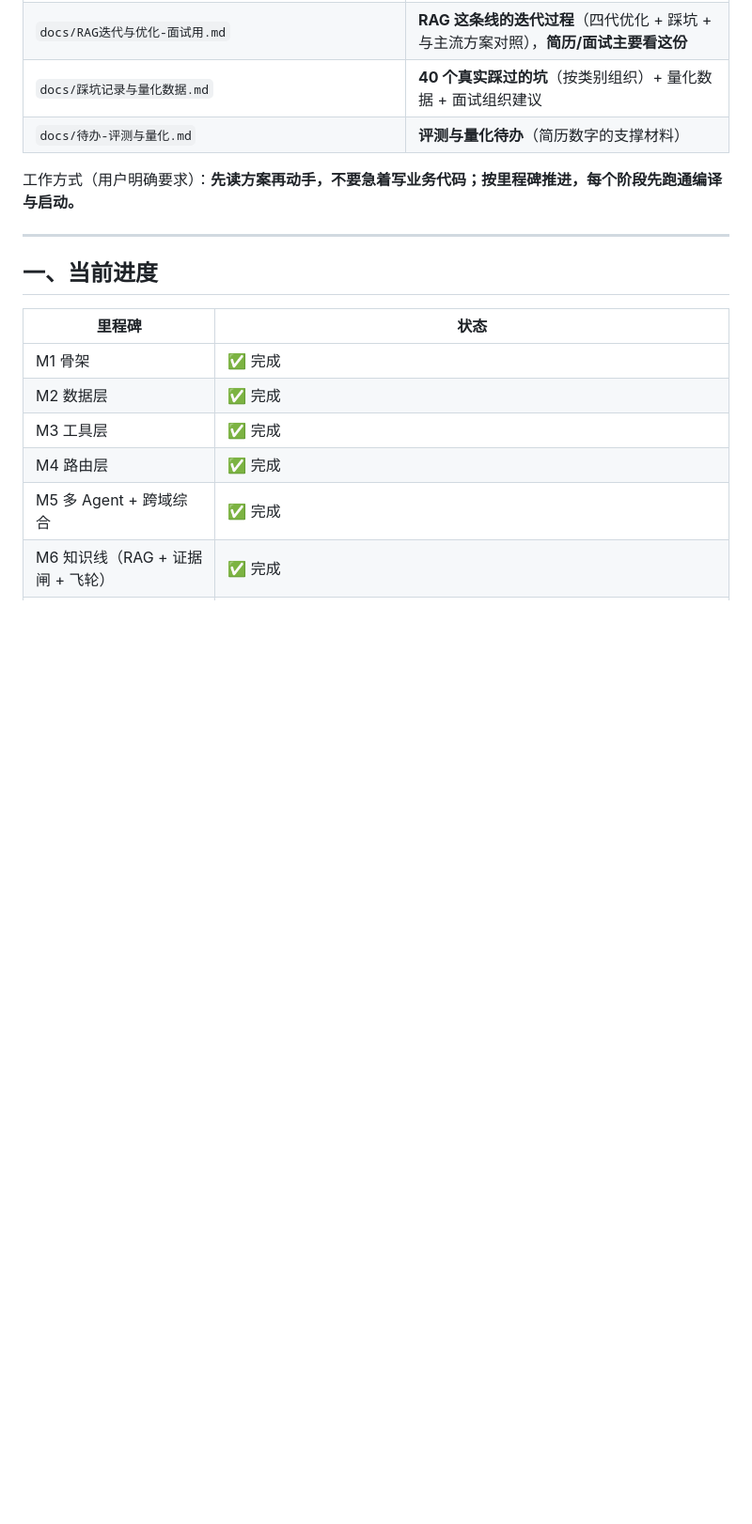
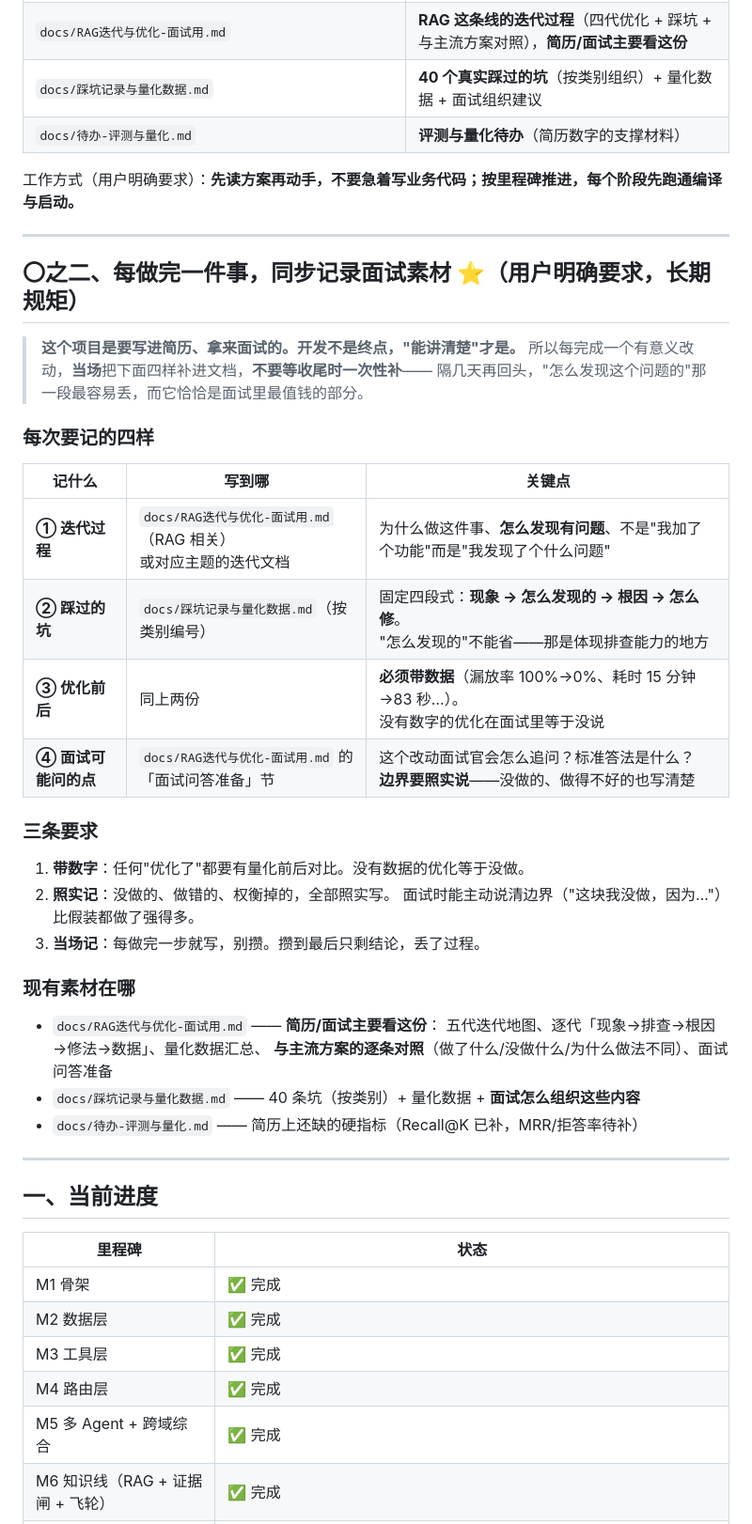
Before and after one commit to Melody022/Helper-agent, a Markdown page: docs/开发交接.md, the part around the change. Shown at 94% size. Drawn GitHub-style; blank space fills up the shorter version.

Commit message:
交接文档：新增每做完一件事同步记录面试素材的长期规矩
用户明确要求：这个项目要写进简历、拿来面试，开发不是终点、能讲清楚才是。
把每完成一个改动就当场记录写成仓库里的长期规矩，避免变成一次性动作。

规定每次记四样：
  ① 迭代过程（怎么写发现的，不是我加了个功能）
  ② 踩过的坑（现象→怎么发现的→根因→怎么修，四段式）
  ③ 优化前后（必须带数字）
  ④ 面试可能问的点（含边界照实说）

三条硬要求：带数字、照实记、当场记（隔几天再补，怎么发现的那段最容易丢，
而它恰恰是面试最值钱的部分）。

```diff
--- a/docs/开发交接.md
+++ b/docs/开发交接.md
@@ -16,6 +16,38 @@
 | `docs/待办-评测与量化.md` | **评测与量化待办**（简历数字的支撑材料） |
 
 工作方式（用户明确要求）：**先读方案再动手，不要急着写业务代码；按里程碑推进，每个阶段先跑通编译与启动。**
+
+---
+
+## 〇之二、每做完一件事，同步记录面试素材 ⭐（用户明确要求，**长期规矩**）
+
+> **这个项目是要写进简历、拿来面试的。开发不是终点，"能讲清楚"才是。**
+> 所以每完成一个有意义改动，**当场**把下面四样补进文档，**不要等收尾时一次性补**——
+> 隔几天再回头，"怎么发现这个问题的"那一段最容易丢，而它恰恰是面试里最值钱的部分。
+
+### 每次要记的四样
+
+| 记什么 | 写到哪 | 关键点 |
+|---|---|---|
+| **① 迭代过程** | `docs/RAG迭代与优化-面试用.md`（RAG 相关）<br>或对应主题的迭代文档 | 为什么做这件事、**怎么发现有问题**、不是"我加了个功能"而是"我发现了个什么问题" |
+| **② 踩过的坑** | `docs/踩坑记录与量化数据.md`（按类别编号） | 固定四段式：**现象 → 怎么发现的 → 根因 → 怎么修**。<br>"怎么发现的"不能省——那是体现排查能力的地方 |
+| **③ 优化前后** | 同上两份 | **必须带数据**（漏放率 100%→0%、耗时 15 分钟→83 秒…）。<br>没有数字的优化在面试里等于没说 |
+| **④ 面试可能问的点** | `docs/RAG迭代与优化-面试用.md` 的「面试问答准备」节 | 这个改动面试官会怎么追问？标准答法是什么？<br>**边界要照实说**——没做的、做得不好的也写清楚 |
+
+### 三条要求
+
+1. **带数字**：任何"优化了"都要有量化前后对比。没有数据的优化等于没做。
+2. **照实记**：没做的、做错的、权衡掉的，全部照实写。
+   面试时能主动说清边界（"这块我没做，因为…"）比假装都做了强得多。
+3. **当场记**：每做完一步就写，别攒。攒到最后只剩结论，丢了过程。
+
+### 现有素材在哪
+
+- `docs/RAG迭代与优化-面试用.md` —— **简历/面试主要看这份**：
+  五代迭代地图、逐代「现象→排查→根因→修法→数据」、量化数据汇总、
+  **与主流方案的逐条对照**（做了什么/没做什么/为什么做法不同）、面试问答准备
+- `docs/踩坑记录与量化数据.md` —— 40 条坑（按类别）+ 量化数据 + **面试怎么组织这些内容**
+- `docs/待办-评测与量化.md` —— 简历上还缺的硬指标（Recall@K 已补，MRR/拒答率待补）
 
 ---
 
```
